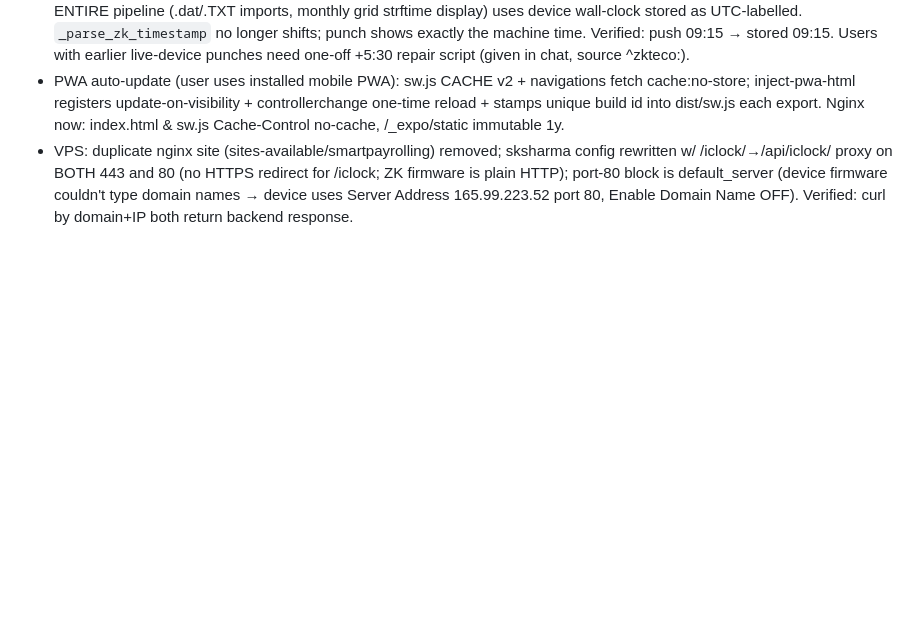
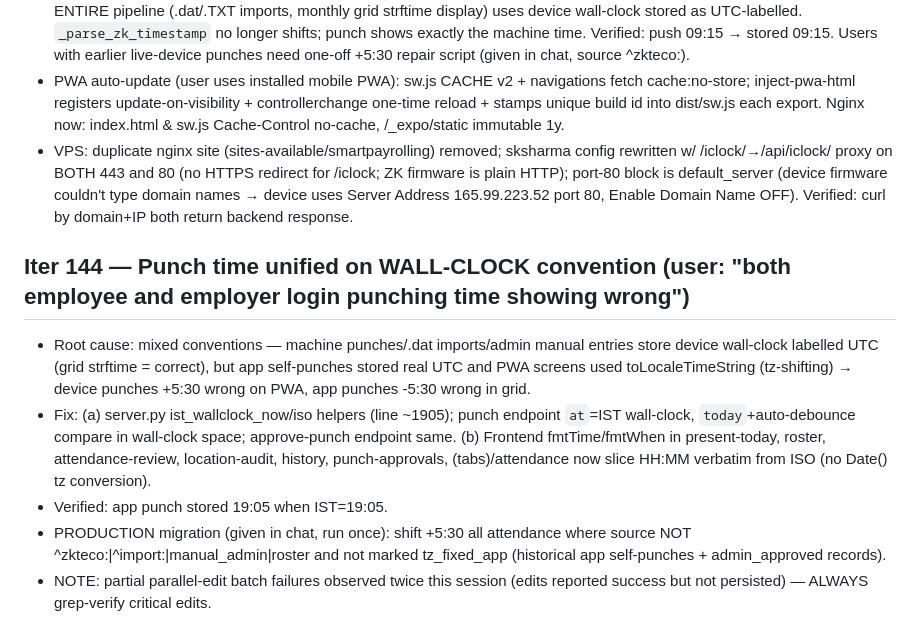
Before and after one commit to sksharmaconsultancy-tech/S-K-Sharma, a Markdown page: memory/PRD.md, the part around the change. GitHub-like rendering; blank space fills up the shorter version.

Commit message:
auto-commit for c0e6fe47-6499-4998-8a93-5ffd1feccef2

```diff
--- a/memory/PRD.md
+++ b/memory/PRD.md
@@ -693,3 +693,10 @@ Verified: /admin/actual-salary-process for 2026-03 (no compliance) → epf/esi 0
 - BUG FIX (user report "Machine time not showing properly"): live ZKTeco ADMS pushes were converted IST→UTC while the ENTIRE pipeline (.dat/.TXT imports, monthly grid strftime display) uses device wall-clock stored as UTC-labelled. `_parse_zk_timestamp` no longer shifts; punch shows exactly the machine time. Verified: push 09:15 → stored 09:15. Users with earlier live-device punches need one-off +5:30 repair script (given in chat, source ^zkteco:).
 - PWA auto-update (user uses installed mobile PWA): sw.js CACHE v2 + navigations fetch cache:no-store; inject-pwa-html registers update-on-visibility + controllerchange one-time reload + stamps unique build id into dist/sw.js each export. Nginx now: index.html & sw.js Cache-Control no-cache, /_expo/static immutable 1y.
 - VPS: duplicate nginx site (sites-available/smartpayrolling) removed; sksharma config rewritten w/ /iclock/→/api/iclock/ proxy on BOTH 443 and 80 (no HTTPS redirect for /iclock; ZK firmware is plain HTTP); port-80 block is default_server (device firmware couldn't type domain names → device uses Server Address 165.99.223.52 port 80, Enable Domain Name OFF). Verified: curl by domain+IP both return backend response.
+
+## Iter 144 — Punch time unified on WALL-CLOCK convention (user: "both employee and employer login punching time showing wrong")
+- Root cause: mixed conventions — machine punches/.dat imports/admin manual entries store device wall-clock labelled UTC (grid strftime = correct), but app self-punches stored real UTC and PWA screens used toLocaleTimeString (tz-shifting) → device punches +5:30 wrong on PWA, app punches -5:30 wrong in grid.
+- Fix: (a) server.py ist_wallclock_now/iso helpers (line ~1905); punch endpoint `at`=IST wall-clock, `today`+auto-debounce compare in wall-clock space; approve-punch endpoint same. (b) Frontend fmtTime/fmtWhen in present-today, roster, attendance-review, location-audit, history, punch-approvals, (tabs)/attendance now slice HH:MM verbatim from ISO (no Date() tz conversion).
+- Verified: app punch stored 19:05 when IST=19:05.
+- PRODUCTION migration (given in chat, run once): shift +5:30 all attendance where source NOT ^zkteco:|^import:|manual_admin|roster and not marked tz_fixed_app (historical app self-punches + admin_approved records).
+- NOTE: partial parallel-edit batch failures observed twice this session (edits reported success but not persisted) — ALWAYS grep-verify critical edits.
```
